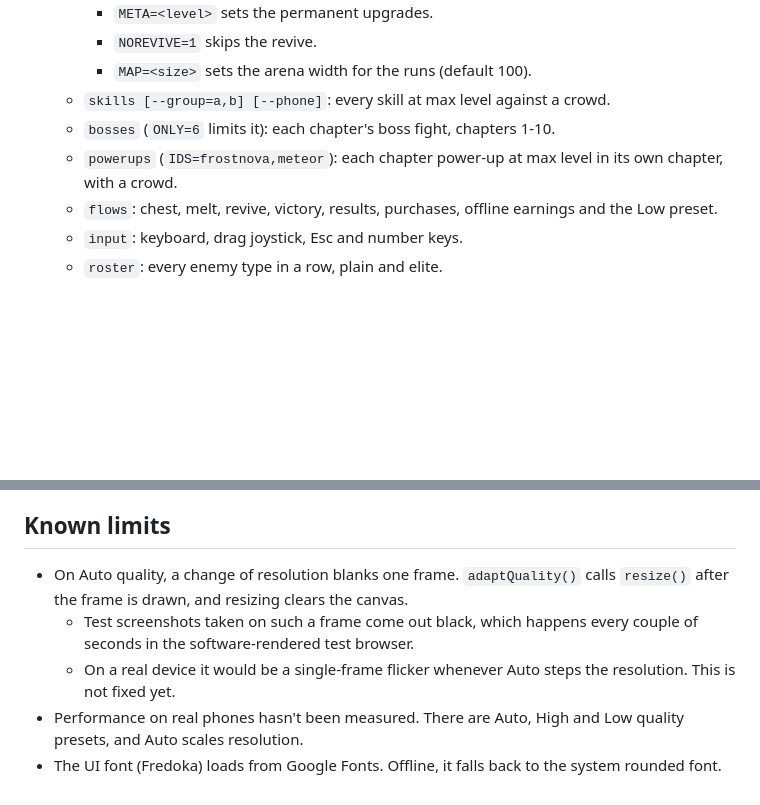
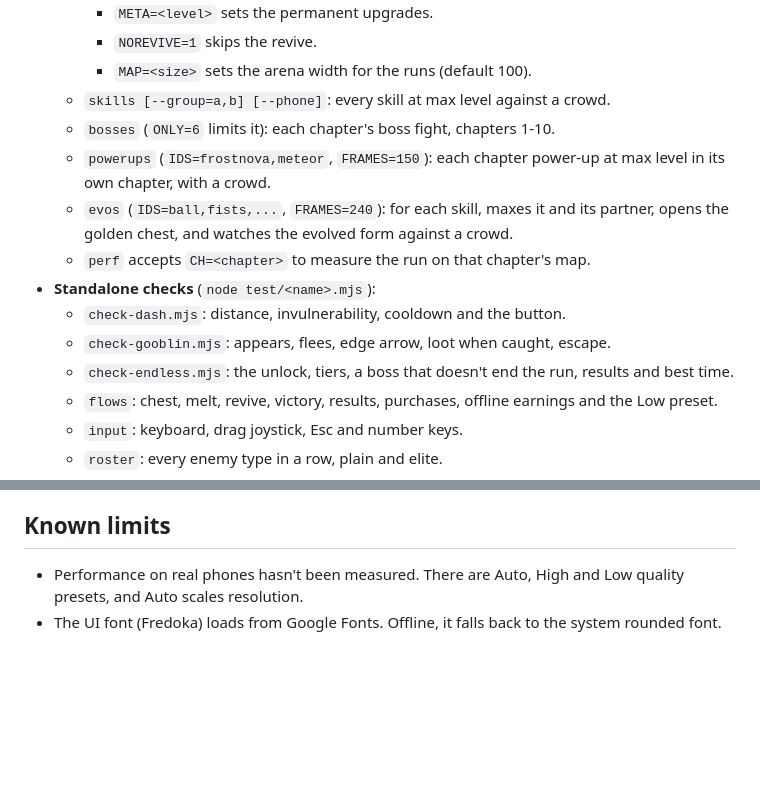
Before and after one commit to PolynomialI/emojiRP, a Markdown page: project-gel/STATUS.md, 2 parts joined by grey strips. GitHub-like rendering; blank space fills up the shorter version.

```diff
--- a/project-gel/STATUS.md
+++ b/project-gel/STATUS.md
@@ -159,7 +208,13 @@ Runs reach about level 33-36. Chapter scaling lives in `chapterInfo()` in `src/1
     - `MAP=<size>` sets the arena width for the runs (default 100).
   - `skills [--group=a,b] [--phone]`: every skill at max level against a crowd.
   - `bosses` (`ONLY=6` limits it): each chapter's boss fight, chapters 1-10.
-  - `powerups` (`IDS=frostnova,meteor`): each chapter power-up at max level in its own chapter, with a crowd.
+  - `powerups` (`IDS=frostnova,meteor`, `FRAMES=150`): each chapter power-up at max level in its own chapter, with a crowd.
+  - `evos` (`IDS=ball,fists,...`, `FRAMES=240`): for each skill, maxes it and its partner, opens the golden chest, and watches the evolved form against a crowd.
+  - `perf` accepts `CH=<chapter>` to measure the run on that chapter's map.
+- **Standalone checks** (`node test/<name>.mjs`):
+  - `check-dash.mjs`: distance, invulnerability, cooldown and the button.
+  - `check-gooblin.mjs`: appears, flees, edge arrow, loot when caught, escape.
+  - `check-endless.mjs`: the unlock, tiers, a boss that doesn't end the run, results and best time.
   - `flows`: chest, melt, revive, victory, results, purchases, offline earnings and the Low preset.
   - `input`: keyboard, drag joystick, Esc and number keys.
   - `roster`: every enemy type in a row, plain and elite.
@@ -180,8 +235,5 @@ Runs reach about level 33-36. Chapter scaling lives in `chapterInfo()` in `src/1
   - To stop stray test processes, use `pkill -f "[n]ode test/game.mjs"`. The bracket keeps the pattern from matching the shell running the command.
 
 ## Known limits
-- On Auto quality, a change of resolution blanks one frame. `adaptQuality()` calls `resize()` after the frame is drawn, and resizing clears the canvas.
-  - Test screenshots taken on such a frame come out black, which happens every couple of seconds in the software-rendered test browser.
-  - On a real device it would be a single-frame flicker whenever Auto steps the resolution. This is not fixed yet.
 - Performance on real phones hasn't been measured. There are Auto, High and Low quality presets, and Auto scales resolution.
 - The UI font (Fredoka) loads from Google Fonts. Offline, it falls back to the system rounded font.
```
Also changed, not shown: other parts of project-gel/STATUS.md (+49 -0 lines).
